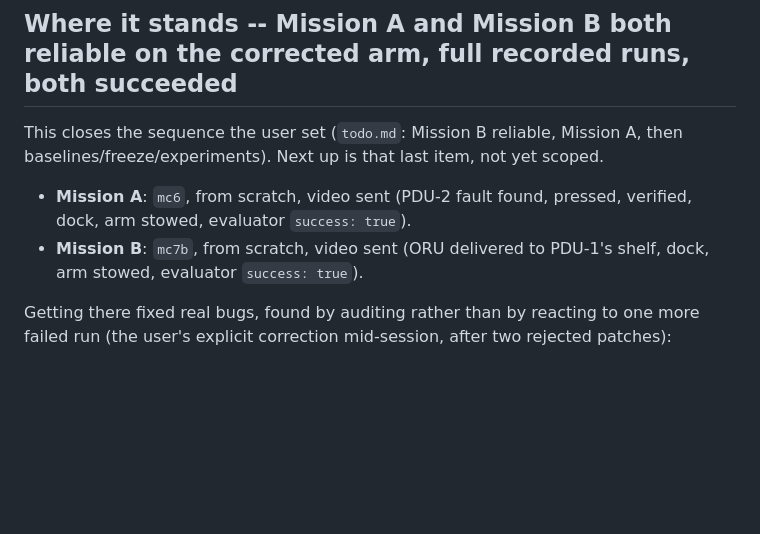
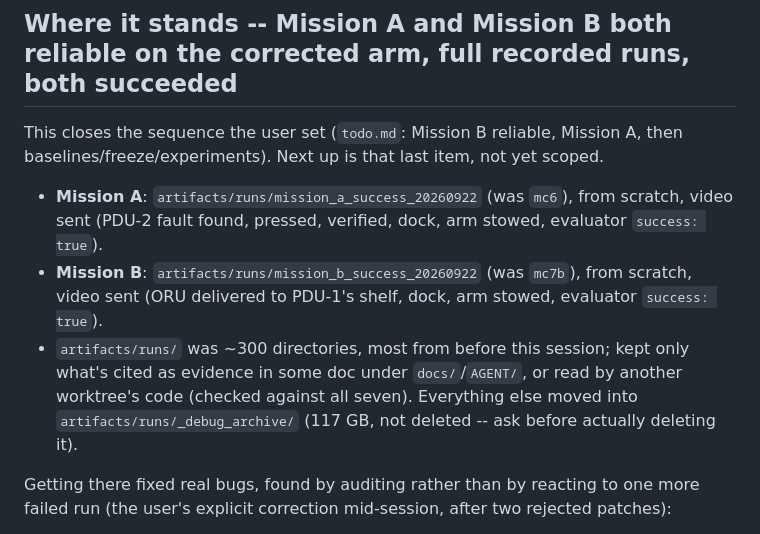
Before and after one commit to Bingqi-Huang/Space-Robot-Harness, a Markdown page: AGENT/handoff.md, the part around the change. GitHub-like rendering; blank space fills up the shorter version.

Commit message:
docs(agent): artifacts/runs cleanup -- archived 173 unreferenced dev-run dirs, renamed the two milestone runs
Co-Authored-By: Claude Sonnet 5 <noreply@anthropic.com>
Claude-Session: https://claude.ai/code/session_01MLTSG7vYCFAWcfYMWhRKLm

```diff
--- a/AGENT/handoff.md
+++ b/AGENT/handoff.md
@@ -16,8 +16,13 @@ has the rest of `execution_plan` §21 (baselines, the freeze, the campaign) queu
 This closes the sequence the user set (`todo.md`: Mission B reliable, Mission A, then baselines/freeze/experiments). Next up is
 that last item, not yet scoped.
 
-- **Mission A**: `mc6`, from scratch, video sent (PDU-2 fault found, pressed, verified, dock, arm stowed, evaluator `success: true`).
-- **Mission B**: `mc7b`, from scratch, video sent (ORU delivered to PDU-1's shelf, dock, arm stowed, evaluator `success: true`).
+- **Mission A**: `artifacts/runs/mission_a_success_20260922` (was `mc6`), from scratch, video sent (PDU-2 fault found, pressed,
+  verified, dock, arm stowed, evaluator `success: true`).
+- **Mission B**: `artifacts/runs/mission_b_success_20260922` (was `mc7b`), from scratch, video sent (ORU delivered to PDU-1's
+  shelf, dock, arm stowed, evaluator `success: true`).
+- `artifacts/runs/` was ~300 directories, most from before this session; kept only what's cited as evidence in some doc under
+  `docs/`/`AGENT/`, or read by another worktree's code (checked against all seven). Everything else moved into
+  `artifacts/runs/_debug_archive/` (117 GB, not deleted -- ask before actually deleting it).
 
 Getting there fixed real bugs, found by auditing rather than by reacting to one more failed run (the user's explicit correction
 mid-session, after two rejected patches):
```
